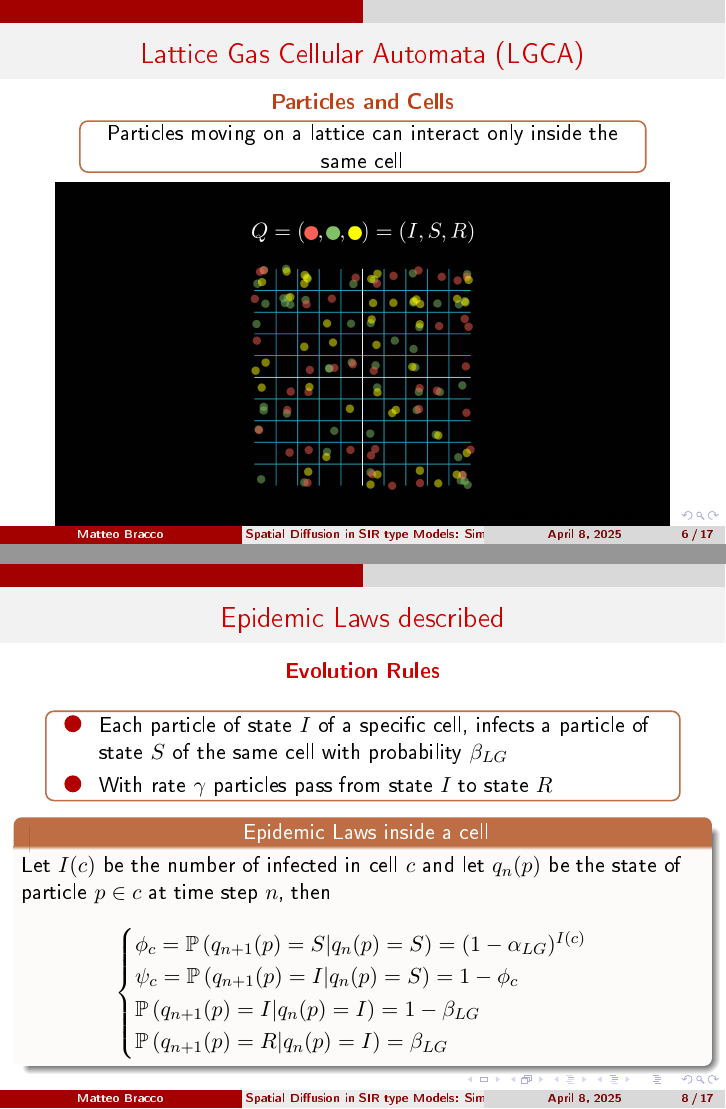
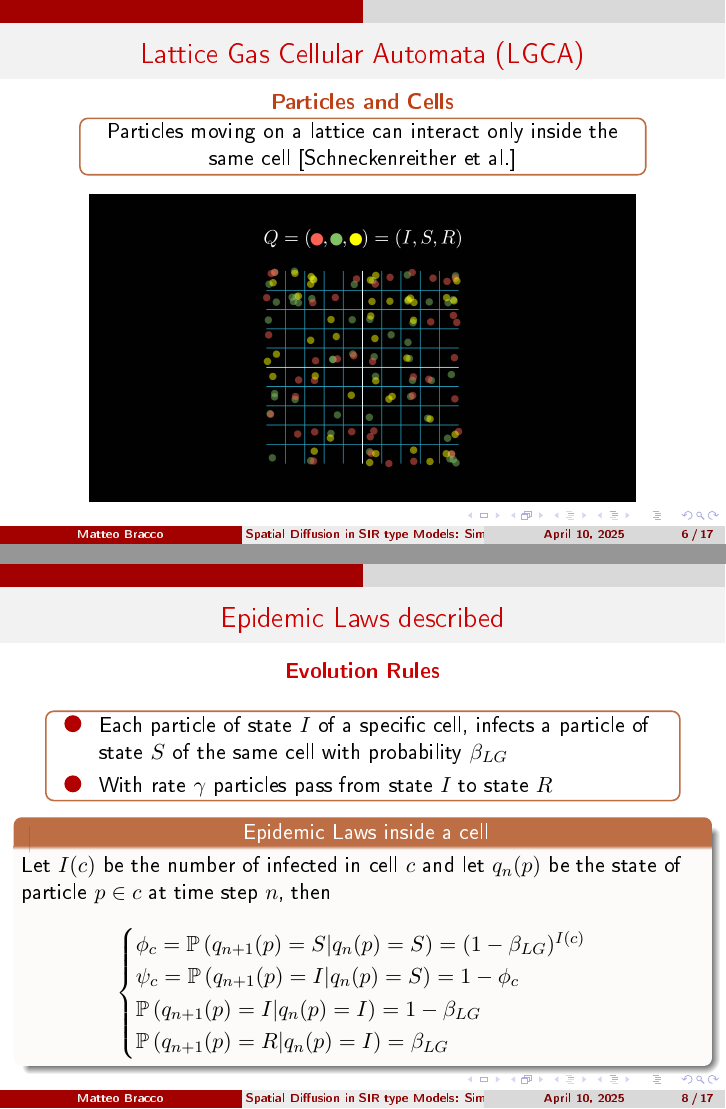
Before and after one commit to Bac0000/LGCA_Simul, LaTeX slides (Presentation/Bracco_Pres.tex): pages 6 and 8 of 17, joined at a grey line. The pictures show the PDF file Presentation/Bracco_Pres.pdf that the author committed with the source.

Commit message:
Saved Modfications to Slides and added dataset to gitingore

```diff
--- a/Presentation/Bracco_Pres.tex
+++ b/Presentation/Bracco_Pres.tex
@@ -248,7 +248,7 @@
 		\node [ot] (box) at (0,0){%
 			\begin{minipage}{0.8\textwidth}
 				\centering
-			 Particles moving on a lattice can interact only inside the same cell
+			 Particles moving on a lattice can interact only inside the same cell [Schneckenreither et al.]
 			\end{minipage}
 		};
 
@@ -256,7 +256,7 @@
 	\end{tikzpicture}
 	\begin{figure}
 		\centering
-		\includegraphics[width=0.9\linewidth]{lattice_states}
+		\includegraphics[width=0.8\linewidth]{lattice_states}
 	\end{figure}
 \end{frame}
 
@@ -321,7 +321,7 @@
 Let $I(c)$ be the number of infected in cell $c$ and let $q_n(p)$ be the state of particle $p \in c$ at time step $n$, then
 \[
 \begin{cases}
-	 \phi_c=\p\left(q_{n+1}(p)=S |q_{n}(p)=S\right)=(1-\alpha_{LG})^{I(c)} \\
+	 \phi_c=\p\left(q_{n+1}(p)=S |q_{n}(p)=S\right)=(1-\beta_{LG})^{I(c)} \\
      \psi_c=\p\left(q_{n+1}(p)=I |q_{n}(p)=S\right)=1-\phi_c\\
      \p\left(q_{n+1}(p)=I |q_{n}(p)=I\right)=1-\beta_{LG} \\
      \p\left(q_{n+1}(p)=R |q_{n}(p)=I\right)=\beta_{LG}
```
Also changed, not shown: Presentation/Bracco_Pres.pdf, 2 other files.
